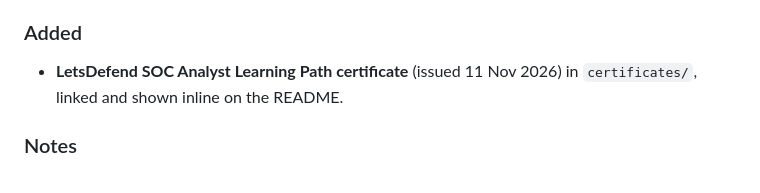
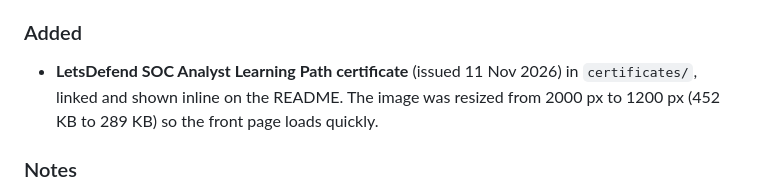
Before and after one commit to nattapongsindhu/LetsDefend-IT-Cybersecurity-Portfolio, a Markdown page: CHANGELOG.md, the part around the change. Drawn GitHub-style.

```diff
--- a/CHANGELOG.md
+++ b/CHANGELOG.md
@@ -29,7 +29,8 @@ Follow-up fixes after a second review of v1.2.0.
 ### Added
 
 - **LetsDefend SOC Analyst Learning Path certificate** (issued 11 Nov 2026) in `certificates/`, linked and shown
-  inline on the README.
+  inline on the README. The image was resized from 2000 px to 1200 px (452 KB to 289 KB) so the front page loads
+  quickly.
 
 ### Notes
 
```
Also changed, not shown: README.md (+1 -1 lines), certificates/letsdefend-soc-analyst-path.png.
